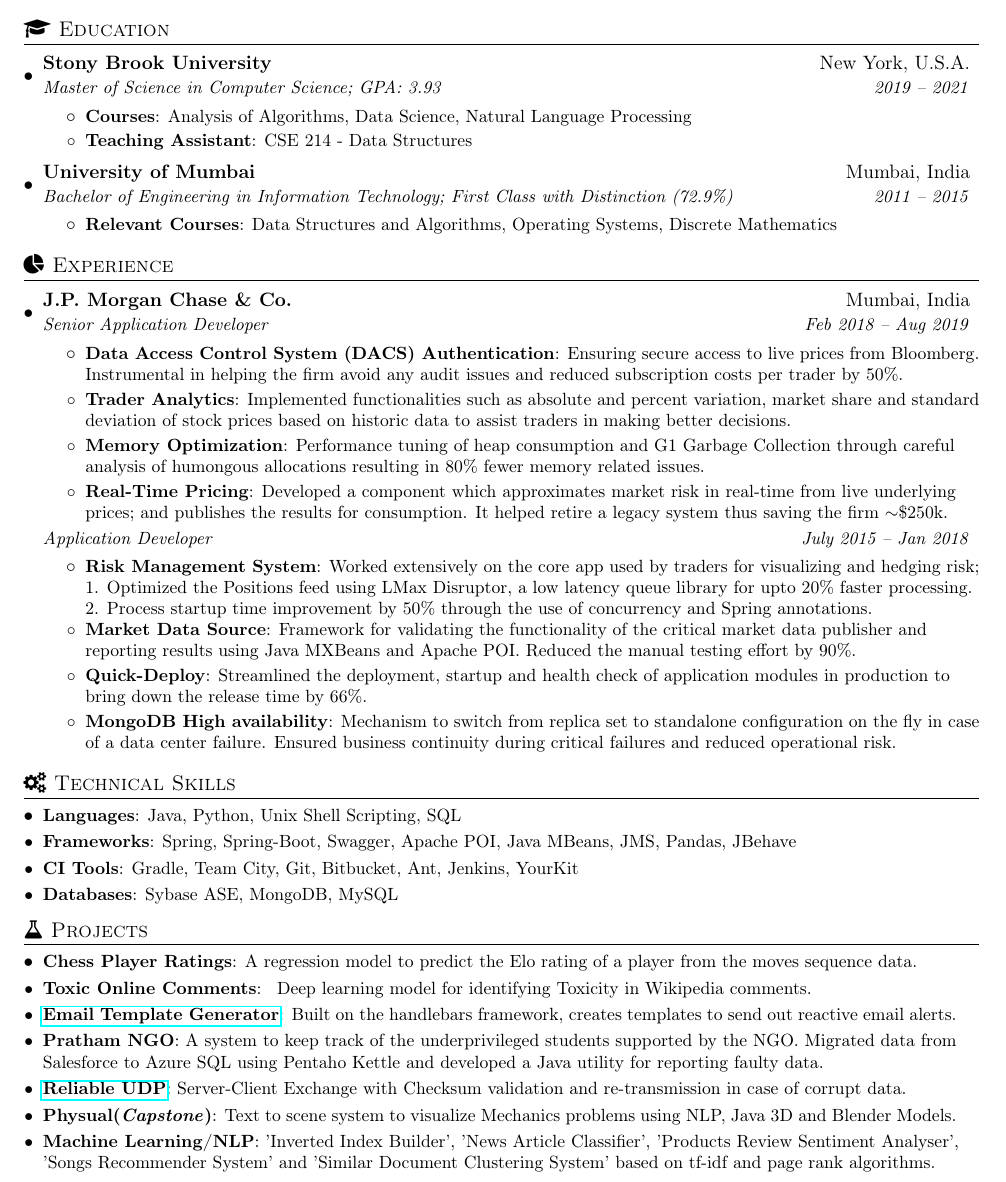
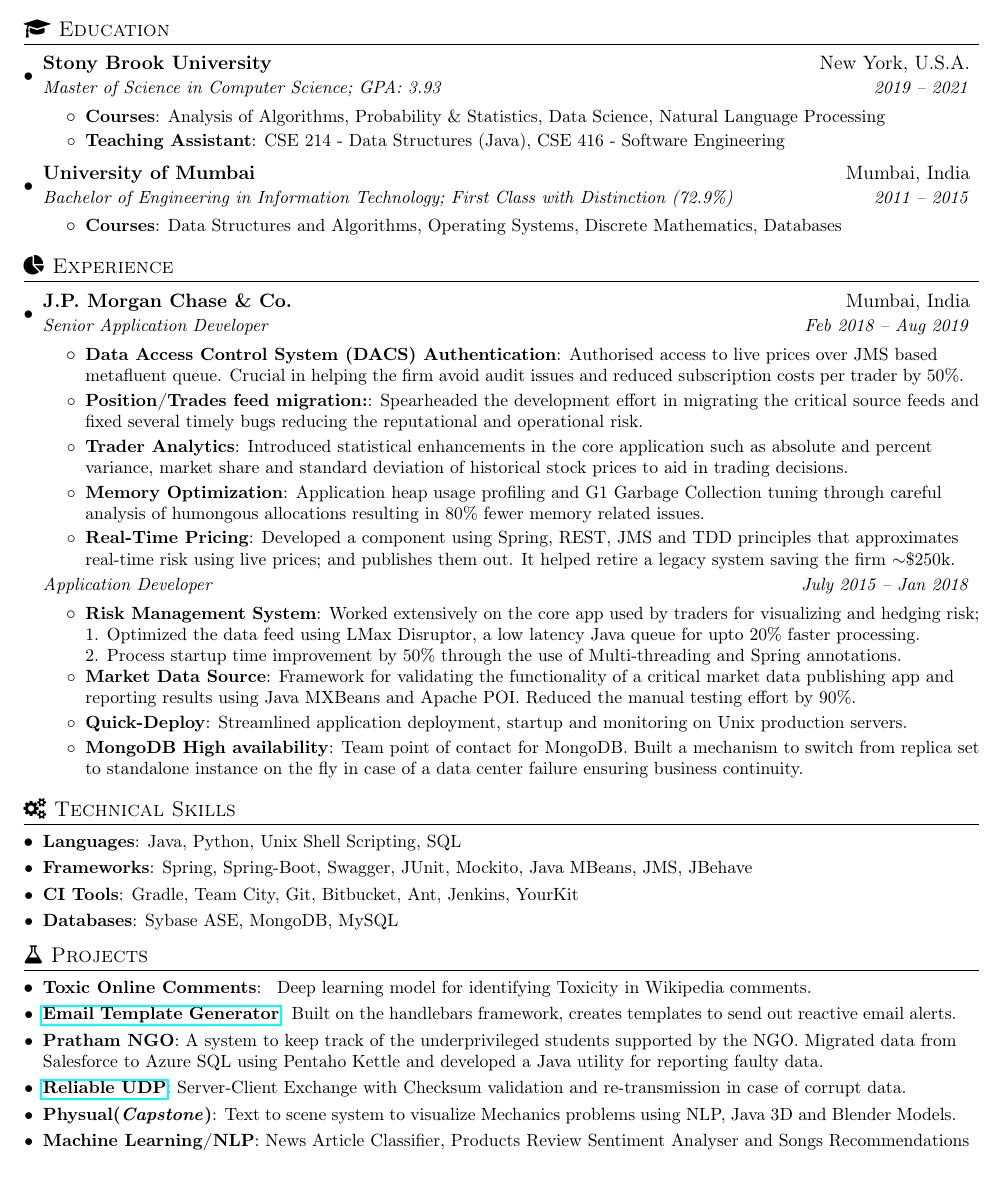
Before and after one commit to amanpreet692/Amanpreet-CV, a LaTeX CV (CV Iterations/SDE/sde_cv.tex): part of the page, cut so that both start at the same text. Compiled offline with pdfLaTeX.

Commit message:
Complete CV Upgrade 7 March

```diff
--- a/CV Iterations/SDE/sde_cv.tex
+++ b/CV Iterations/SDE/sde_cv.tex
@@ -108,16 +108,16 @@
       {Master of Science in Computer Science; GPA: 3.93}{2019 -- 2021}
       \resumeItemListStart
       \resumeItem{Courses}
-       {Analysis of Algorithms, Data Science, Natural Language Processing}
+       {Analysis of Algorithms, Probability \& Statistics, Data Science, Natural Language Processing}
        \resumeItem{Teaching Assistant}
-       {CSE 214 - Data Structures}
+       {CSE 214 - Data Structures (Java), CSE 416 - Software Engineering}
        \resumeItemListEnd
     \resumeSubheading
       {University of Mumbai}{Mumbai, India}
       {Bachelor of Engineering in Information Technology;  First Class with Distinction (72.9\%)}{2011 -- 2015}
       \resumeItemListStart
-      \resumeItem{Relevant Courses}
-       {Data Structures and Algorithms, Operating Systems, Discrete Mathematics}
+      \resumeItem{Courses}
+       {Data Structures and Algorithms, Operating Systems, Discrete Mathematics, Databases}
        \resumeItemListEnd
   \resumeSubHeadingListEnd
 
@@ -130,13 +130,14 @@
       {Senior Application Developer}{Feb 2018 -- Aug 2019}
       \resumeItemListStart
        \resumeItem{Data Access Control System (DACS) Authentication}
-       {Ensuring secure access to live prices from Bloomberg. Instrumental in helping the firm avoid any audit issues and reduced subscription costs per trader by 50\%.}
+       {Authorised access to live prices over JMS based metafluent queue. Crucial in helping the firm avoid audit issues and reduced subscription costs per trader by 50\%.}
+       \resumeItem{Position/Trades feed migration:} {Spearheaded the development effort in migrating the critical source feeds and fixed several timely bugs reducing the reputational and operational risk.}
        \resumeItem{Trader Analytics}
-       {Implemented functionalities such as absolute and percent variation, market share and standard deviation of stock prices based on historic data to assist traders in making better decisions.}
+       {Introduced statistical enhancements in the core application such as absolute and percent variance, market share and standard deviation of historical stock prices to aid in trading decisions.}
        \resumeItem{Memory Optimization}
-       {Performance tuning of heap consumption and G1 Garbage Collection through careful analysis of humongous allocations resulting in 80\% fewer memory related issues.}
+       {Application heap usage profiling and G1 Garbage Collection tuning through careful analysis of humongous allocations resulting in 80\% fewer memory related issues.}
        \resumeItem{Real-Time Pricing}
-          {Developed a component which approximates market risk in real-time from live underlying prices; and publishes the results for consumption. It helped retire a legacy system thus saving the firm $\sim$\$250k.}
+          {Developed a component using Spring, REST, JMS and TDD principles that approximates real-time risk using live prices; and publishes them out. It helped retire a legacy system saving the firm $\sim$\$250k.}
 	   \resumeItemListEnd
       \vspace{-1pt}
     \begin{tabular*}{0.97\textwidth}{l@{\extracolsep{\fill}}r}
@@ -145,13 +146,15 @@
       \resumeItemListStart
           \resumeItem{Risk Management System}
           {Worked extensively on the core app used by traders for visualizing and hedging risk;\\
-          1. Optimized the Positions feed using LMax Disruptor, a low latency queue library for upto 20\% faster processing.\\
-          2. Process startup time improvement by 50\% through the use of concurrency and Spring annotations.\\
+          1. Optimized the data feed using LMax Disruptor, a low latency Java queue for upto 20\% faster processing.\\
+          2. Process startup time improvement by 50\% through the use of Multi-threading and Spring annotations.\\
           }
         \resumeItem{Market Data Source}
-          {Framework for validating the functionality of the critical market data publisher and reporting results using Java MXBeans and Apache POI. Reduced the manual testing effort by 90\%.}\resumeItem{Quick-Deploy}
-          {Streamlined the deployment, startup and health check of application modules in production to bring down the release time by 66\%.}        \resumeItem{MongoDB High availability}
-          {Mechanism to switch from replica set to standalone configuration on the fly in case of a data center failure. Ensured business continuity during critical failures and reduced operational risk. }
+          {Framework for validating the functionality of a critical market data publishing app and reporting results using Java MXBeans and Apache POI. Reduced the manual testing effort by 90\%.}
+          \resumeItem{Quick-Deploy}
+          {Streamlined application deployment, startup and monitoring on Unix production servers.}
+          \resumeItem{MongoDB High availability}
+          {Team point of contact for MongoDB. Built a mechanism to switch from replica set to standalone instance on the fly in case of a data center failure ensuring business continuity.}
       \resumeItemListEnd
   \resumeSubHeadingListEnd
 
@@ -159,7 +162,7 @@
 \section{{\faGears} Technical Skills}
  \resumeSubHeadingListStart
  \resumeSubItem{Languages}{Java, Python, Unix Shell Scripting, SQL}
- \resumeSubItem{Frameworks}{Spring, Spring-Boot, Swagger, Apache POI, Java MBeans, JMS, Pandas, JBehave}
+ \resumeSubItem{Frameworks}{Spring, Spring-Boot, Swagger, JUnit, Mockito, Java MBeans, JMS, JBehave}
  \resumeSubItem{CI Tools}{Gradle, Team City, Git, Bitbucket, Ant, Jenkins, YourKit}
  \resumeSubItem{Databases}{Sybase ASE, MongoDB, MySQL}
  \resumeSubHeadingListEnd
@@ -168,8 +171,7 @@
 %-----------PROJECTS-----------------
 \section{{\faFlask} Projects}
   \resumeSubHeadingListStart
-  \resumeSubItem{Chess Player Ratings} {A regression model to predict the Elo rating of a player from the moves sequence data.
-  }\resumeSubItem{Toxic Online Comments} {
+  \resumeSubItem{Toxic Online Comments} {
   Deep learning model for identifying Toxicity in Wikipedia comments.
   }
   \resumeSubItem{\href{https://github.com/amanpreet692/HandleBarsEmailTemplate}
@@ -182,7 +184,7 @@
   \resumeSubItem{Physual(\textit{Capstone})}
       {Text to scene system to visualize Mechanics problems using NLP, Java 3D and Blender Models.}
 \resumeSubItem{Machine Learning/NLP}
-    {'Inverted Index Builder', 'News Article Classifier', 'Products Review Sentiment Analyser', 'Songs Recommender System' and 'Similar Document Clustering System' based on tf-idf and page rank algorithms.
+    {News Article Classifier, Products Review Sentiment Analyser and Songs Recommendations
     }
   \resumeSubHeadingListEnd
 
```
Also changed, not shown: CV Iterations/NLP/nlp_cv.tex (+2 -2 lines), CV Iterations/NLP/Amanpreet_NLP_CV.pdf, CV Iterations/SDE/Amanpreet_SDE_CV.pdf.
